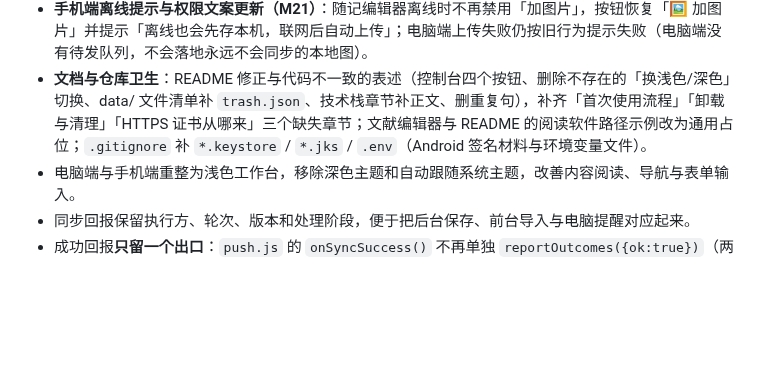
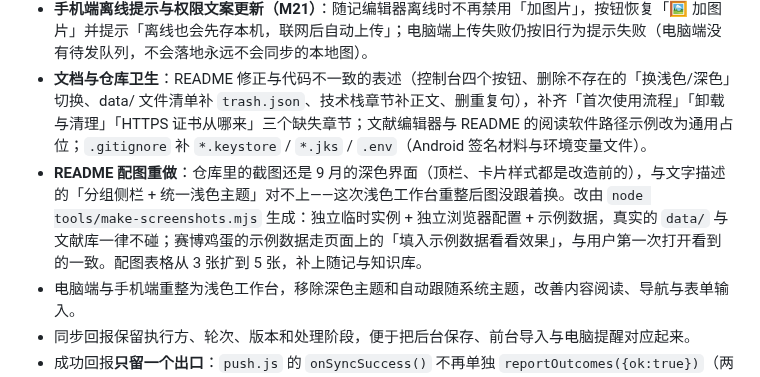
Before and after one commit to woluoleiqingxvlingsui/shisuiji, a Markdown page: CHANGELOG.md, the part around the change. GitHub-like rendering; blank space fills up the shorter version.

```diff
--- a/CHANGELOG.md
+++ b/CHANGELOG.md
@@ -51,6 +51,7 @@
 - **花销金额最多四位小数（M21）**：前后端金额解析与格式化从 2 位放宽到 4 位（`Math.round(n * 1e4) / 1e4`）；整数仍不带小数、非整数最少 2 位最多 4 位（`¥128.50`、`¥0.1234`、`¥0.0001`），旧数据与统计/饼图/体感评价合计显示不变；输入提示与服务端错误文案同步说明「非整数最多四位小数」。
 - **手机端离线提示与权限文案更新（M21）**：随记编辑器离线时不再禁用「加图片」，按钮恢复「🖼 加图片」并提示「离线也会先存本机，联网后自动上传」；电脑端上传失败仍按旧行为提示失败（电脑端没有待发队列，不会落地永远不会同步的本地图）。
 - **文档与仓库卫生**：README 修正与代码不一致的表述（控制台四个按钮、删除不存在的「换浅色/深色」切换、data/ 文件清单补 `trash.json`、技术栈章节补正文、删重复句），补齐「首次使用流程」「卸载与清理」「HTTPS 证书从哪来」三个缺失章节；文献编辑器与 README 的阅读软件路径示例改为通用占位；`.gitignore` 补 `*.keystore` / `*.jks` / `.env`（Android 签名材料与环境变量文件）。
+- **README 配图重做**：仓库里的截图还是 9 月的深色界面（顶栏、卡片样式都是改造前的），与文字描述的「分组侧栏 + 统一浅色主题」对不上——这次浅色工作台重整后图没跟着换。改由 `node tools/make-screenshots.mjs` 生成：独立临时实例 + 独立浏览器配置 + 示例数据，真实的 `data/` 与文献库一律不碰；赛博鸡蛋的示例数据走页面上的「填入示例数据看看效果」，与用户第一次打开看到的一致。配图表格从 3 张扩到 5 张，补上随记与知识库。
 - 电脑端与手机端重整为浅色工作台，移除深色主题和自动跟随系统主题，改善内容阅读、导航与表单输入。
 - 同步回报保留执行方、轮次、版本和处理阶段，便于把后台保存、前台导入与电脑提醒对应起来。
 - 成功回报**只留一个出口**：`push.js` 的 `onSyncSuccess()` 不再单独 `reportOutcomes({ok:true})`（两处都留着就是每轮报两次），失败回报 `onSyncFail()` 原样不动
```
Also changed, not shown: README.md (+9 -3 lines), assets/screenshots/editor.png, assets/screenshots/eggs.png, assets/screenshots/expenses.png, assets/screenshots/ideas.png (added), assets/screenshots/kb.png (added), 2 other files.
